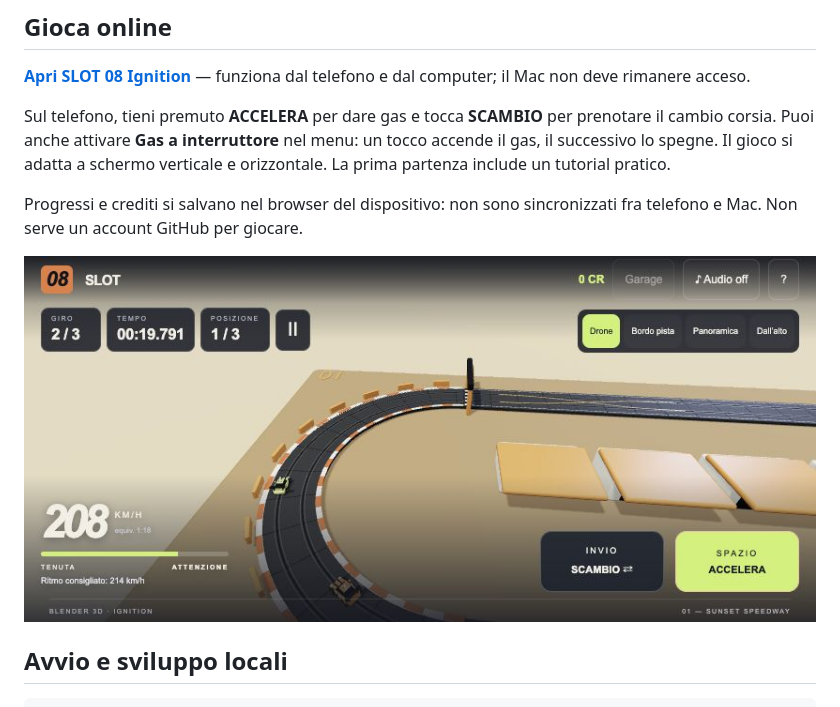
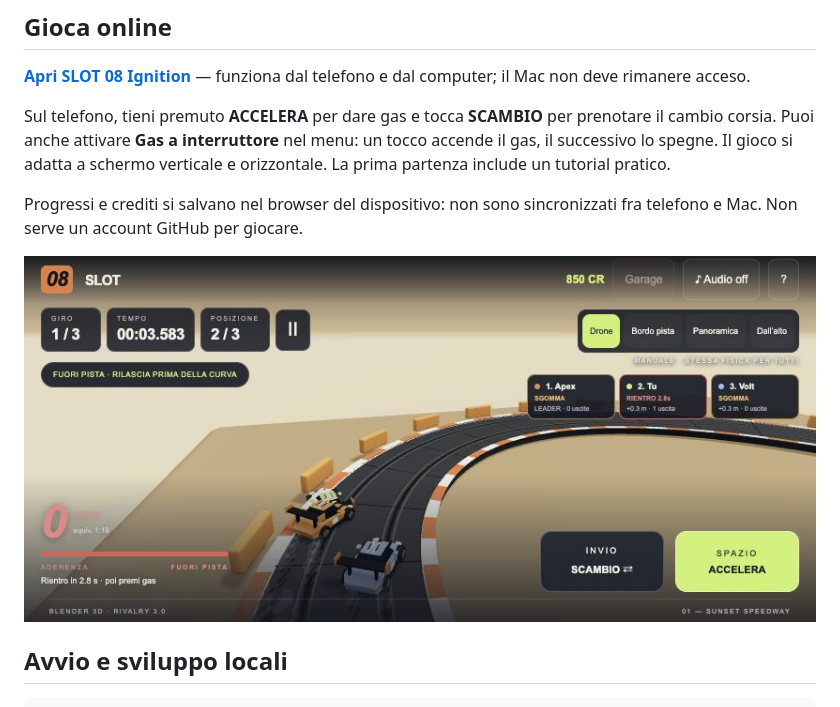
Before and after one commit to gabrielecapponi-ux/slot08-ignition, a Markdown page: README.md, the part around the change. Rendered like a GitHub page; pictures changed too: docs/qa-rivalry-live.jpg (added).

Commit message:
Record production verification of Rivalry physics

```diff
--- a/README.md
+++ b/README.md
@@ -18,7 +18,7 @@ Sul telefono, tieni premuto **ACCELERA** per dare gas e tocca **SCAMBIO** per pr
 
 Progressi e crediti si salvano nel browser del dispositivo: non sono sincronizzati fra telefono e Mac. Non serve un account GitHub per giocare.
 
-![Gara 3D dal sito pubblicato](docs/qa-mobile.jpg)
+![Rivalry 3.0: sbandate e recupero sul sito pubblico](docs/qa-rivalry-live.jpg)
 
 ## Avvio e sviluppo locali
 
```
Also changed, not shown: QA.md (+9 -0 lines).
